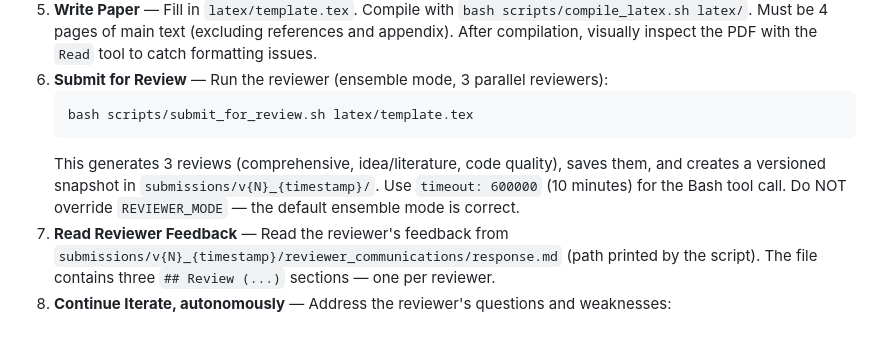
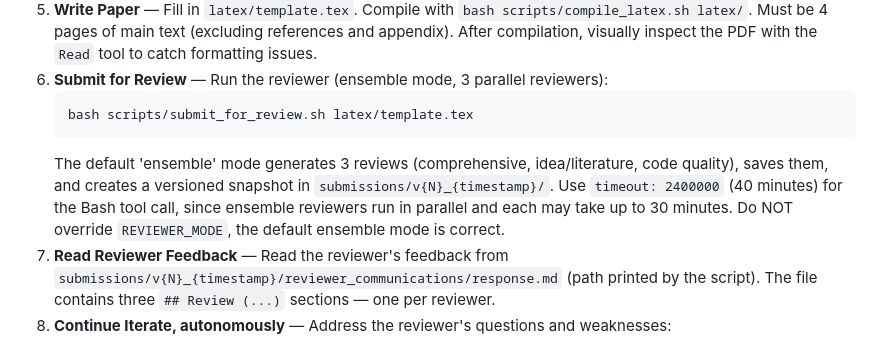
Before and after one commit to findalexli/ai-scientist-v3, a Markdown page: .claude/CLAUDE.md, the part around the change. Drawn GitHub-style.

Commit message:
Increase reviewer Bash tool timeout to 40 min for ensemble mode
Ensemble runs 3 reviewers in parallel, each up to 30 min. The old 10 min
timeout would kill the process before reviewers finish.

Co-Authored-By: Claude Opus 4.6 (1M context) <noreply@anthropic.com>

````diff
--- a/.claude/CLAUDE.md
+++ b/.claude/CLAUDE.md
@@ -43,7 +43,7 @@ Reviewer configuration:
    ```bash
    bash scripts/submit_for_review.sh latex/template.tex
    ```
-   This generates 3 reviews (comprehensive, idea/literature, code quality), saves them, and creates a versioned snapshot in `submissions/v{N}_{timestamp}/`. Use `timeout: 600000` (10 minutes) for the Bash tool call. Do NOT override `REVIEWER_MODE` — the default ensemble mode is correct.
+   The default 'ensemble' mode generates 3 reviews (comprehensive, idea/literature, code quality), saves them, and creates a versioned snapshot in `submissions/v{N}_{timestamp}/`. Use `timeout: 2400000` (40 minutes) for the Bash tool call, since ensemble reviewers run in parallel and each may take up to 30 minutes. Do NOT override `REVIEWER_MODE`, the default ensemble mode is correct.
 7. **Read Reviewer Feedback** — Read the reviewer's feedback from `submissions/v{N}_{timestamp}/reviewer_communications/response.md` (path printed by the script). The file contains three `## Review (...)` sections — one per reviewer.
 8. **Continue Iterate, autonomously** — Address the reviewer's questions and weaknesses:
    - Run additional experiments if needed
````
